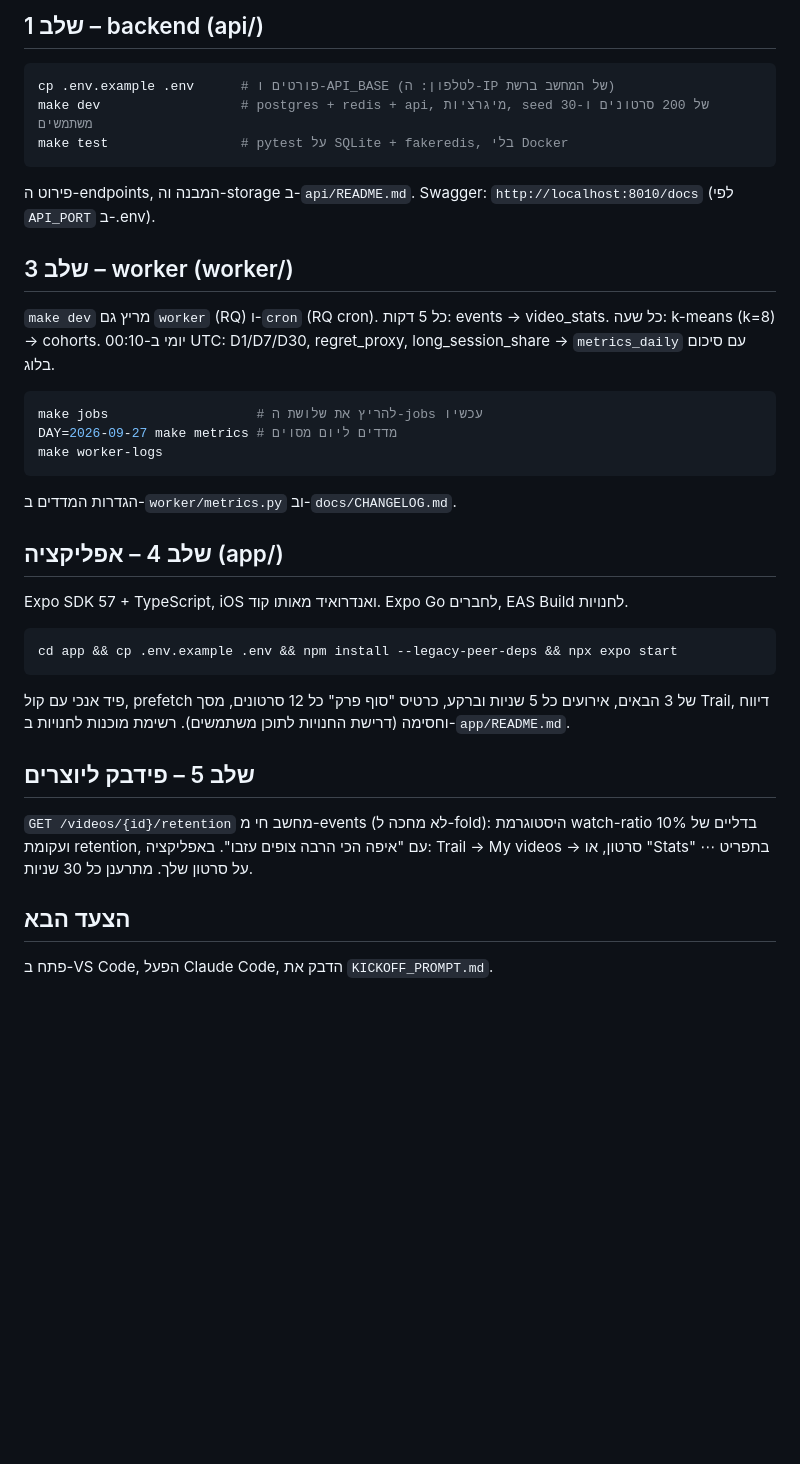
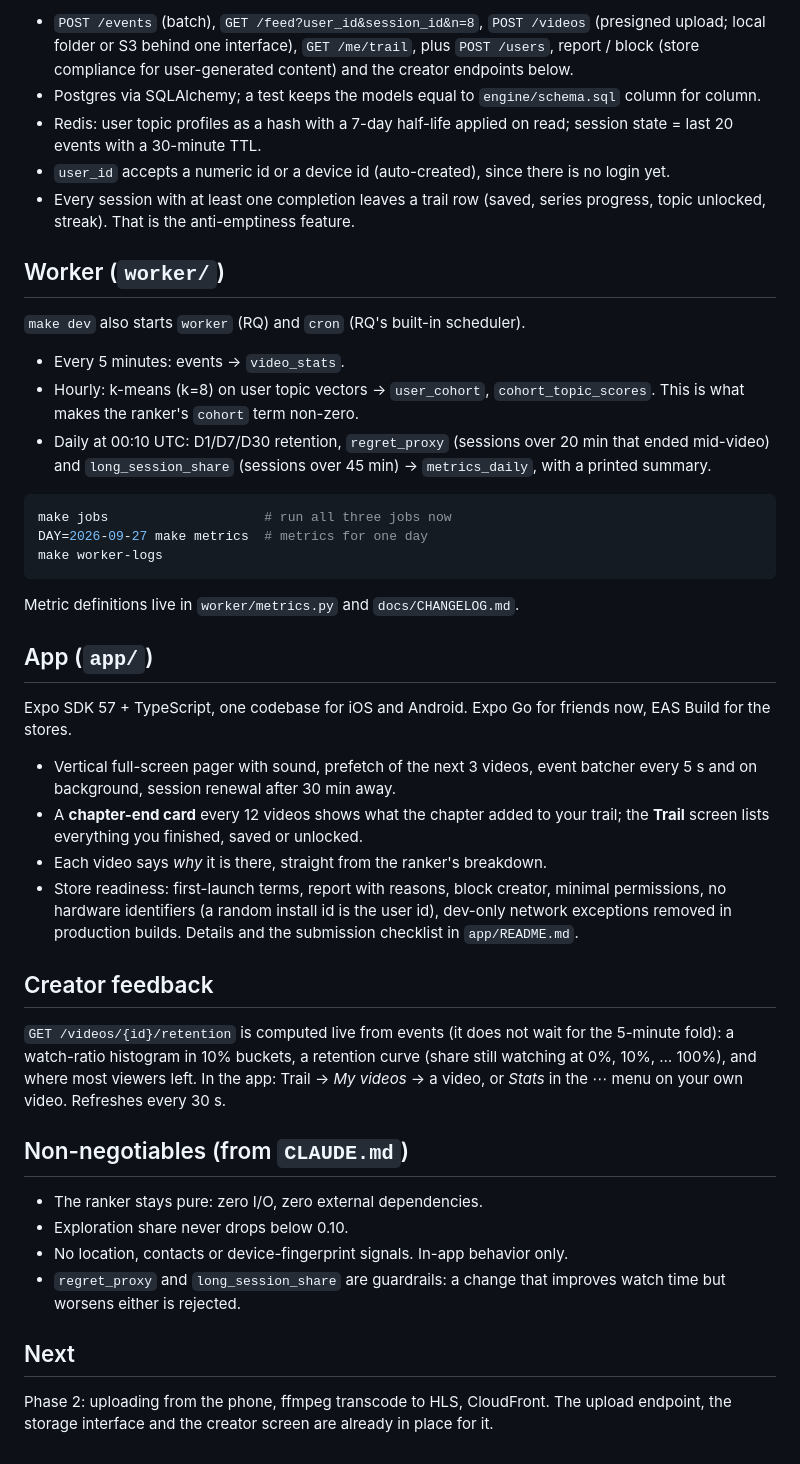
Before and after one commit to najeebWorld/vibo, a Markdown page: README.md, the part around one of its changes. Rendered like a GitHub page; blank space fills up the shorter version.

Commit message:
README: rewrite in English, cover all of phase 1
Co-Authored-By: Claude Fable 5.1 <noreply@anthropic.com>

````diff
--- a/README.md
+++ b/README.md
@@ -35,33 +66,61 @@ vibo       0.66    0.85    0.82              0.68
 
-## שלב 1 – backend (api/)
+- `POST /events` (batch), `GET /feed?user_id&session_id&n=8`, `POST /videos` (presigned upload; local folder
+  or S3 behind one interface), `GET /me/trail`, plus `POST /users`, report / block (store compliance for
+  user-generated content) and the creator endpoints below.
+- Postgres via SQLAlchemy; a test keeps the models equal to `engine/schema.sql` column for column.
+- Redis: user topic profiles as a hash with a 7-day half-life applied on read; session state = last 20
+  events with a 30-minute TTL.
+- `user_id` accepts a numeric id or a device id (auto-created), since there is no login yet.
+- Every session with at least one completion leaves a trail row (saved, series progress, topic unlocked,
+  streak). That is the anti-emptiness feature.
+
+## Worker (`worker/`)
+
+`make dev` also starts `worker` (RQ) and `cron` (RQ's built-in scheduler).
+
+- Every 5 minutes: events → `video_stats`.
+- Hourly: k-means (k=8) on user topic vectors → `user_cohort`, `cohort_topic_scores`. This is what makes the
+  ranker's `cohort` term non-zero.
+- Daily at 00:10 UTC: D1/D7/D30 retention, `regret_proxy` (sessions over 20 min that ended mid-video) and
+  `long_session_share` (sessions over 45 min) → `metrics_daily`, with a printed summary.
+
 ```bash
-cp .env.example .env      # פורטים ו-API_BASE (לטלפון: ה-IP של המחשב ברשת)
-make dev                  # postgres + redis + api, מיגרציות, seed של 200 סרטונים ו-30 משתמשים
-make test                 # pytest על SQLite + fakeredis, בלי Docker
-```
-פירוט ה-endpoints, המבנה וה-storage ב-`api/README.md`. Swagger: `http://localhost:8010/docs` (לפי `API_PORT` ב-.env).
-
-## שלב 3 – worker (worker/)
-`make dev` מריץ גם `worker` (RQ) ו-`cron` (RQ cron). כל 5 דקות: events → video_stats. כל שעה: k-means (k=8) → cohorts.
-יומי ב-00:10 UTC: D1/D7/D30, regret_proxy, long_session_share → `metrics_daily` עם סיכום בלוג.
-```bash
-make jobs                   # להריץ את שלושת ה-jobs עכשיו
-DAY=2026-09-27 make metrics # מדדים ליום מסוים
+make jobs                    # run all three jobs now
+DAY=2026-09-27 make metrics  # metrics for one day
 make worker-logs
 ```
-הגדרות המדדים ב-`worker/metrics.py` וב-`docs/CHANGELOG.md`.
 
-## שלב 4 – אפליקציה (app/)
-Expo SDK 57 + TypeScript, iOS ואנדרואיד מאותו קוד. Expo Go לחברים, EAS Build לחנויות.
-```bash
-cd app && cp .env.example .env && npm install --legacy-peer-deps && npx expo start
-```
-פיד אנכי עם קול, prefetch של 3 הבאים, אירועים כל 5 שניות וברקע, כרטיס "סוף פרק" כל 12 סרטונים, מסך Trail,
-דיווח וחסימה (דרישת החנויות לתוכן משתמשים). רשימת מוכנות לחנויות ב-`app/README.md`.
+Metric definitions live in `worker/metrics.py` and `docs/CHANGELOG.md`.
 
-## שלב 5 – פידבק ליוצרים
-`GET /videos/{id}/retention` מחשב חי מ-events (לא מחכה ל-fold): היסטוגרמת watch-ratio בדליים של 10% ועקומת retention,
-עם "איפה הכי הרבה צופים עזבו". באפליקציה: Trail → My videos → סרטון, או "Stats" בתפריט ⋯ על סרטון שלך. מתרענן כל 30 שניות.
+## App (`app/`)
 
-## הצעד הבא
-פתח ב-VS Code, הפעל Claude Code, הדבק את `KICKOFF_PROMPT.md`.
+Expo SDK 57 + TypeScript, one codebase for iOS and Android. Expo Go for friends now, EAS Build for the stores.
+
+- Vertical full-screen pager with sound, prefetch of the next 3 videos, event batcher every 5 s and on
+  background, session renewal after 30 min away.
+- A **chapter-end card** every 12 videos shows what the chapter added to your trail; the **Trail** screen
+  lists everything you finished, saved or unlocked.
+- Each video says *why* it is there, straight from the ranker's breakdown.
+- Store readiness: first-launch terms, report with reasons, block creator, minimal permissions, no hardware
+  identifiers (a random install id is the user id), dev-only network exceptions removed in production
+  builds. Details and the submission checklist in `app/README.md`.
+
+## Creator feedback
+
+`GET /videos/{id}/retention` is computed live from events (it does not wait for the 5-minute fold): a
+watch-ratio histogram in 10% buckets, a retention curve (share still watching at 0%, 10%, … 100%), and
+where most viewers left. In the app: Trail → *My videos* → a video, or *Stats* in the ⋯ menu on your own
+video. Refreshes every 30 s.
+
+## Non-negotiables (from `CLAUDE.md`)
+
+- The ranker stays pure: zero I/O, zero external dependencies.
+- Exploration share never drops below 0.10.
+- No location, contacts or device-fingerprint signals. In-app behavior only.
+- `regret_proxy` and `long_session_share` are guardrails: a change that improves watch time but worsens
+  either is rejected.
+
+## Next
+
+Phase 2: uploading from the phone, ffmpeg transcode to HLS, CloudFront. The upload endpoint, the storage
+interface and the creator screen are already in place for it.
````
Also changed, not shown: other parts of README.md (+48 -17 lines).
